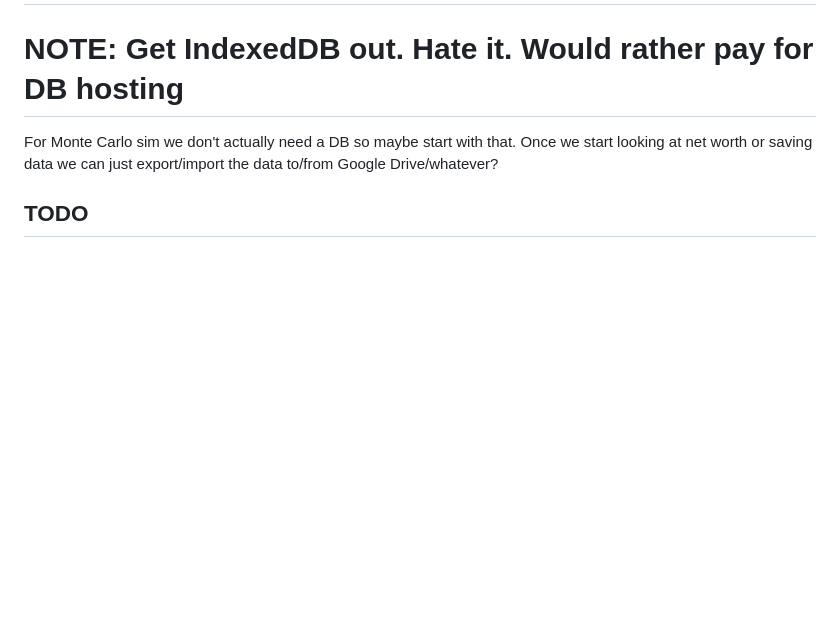
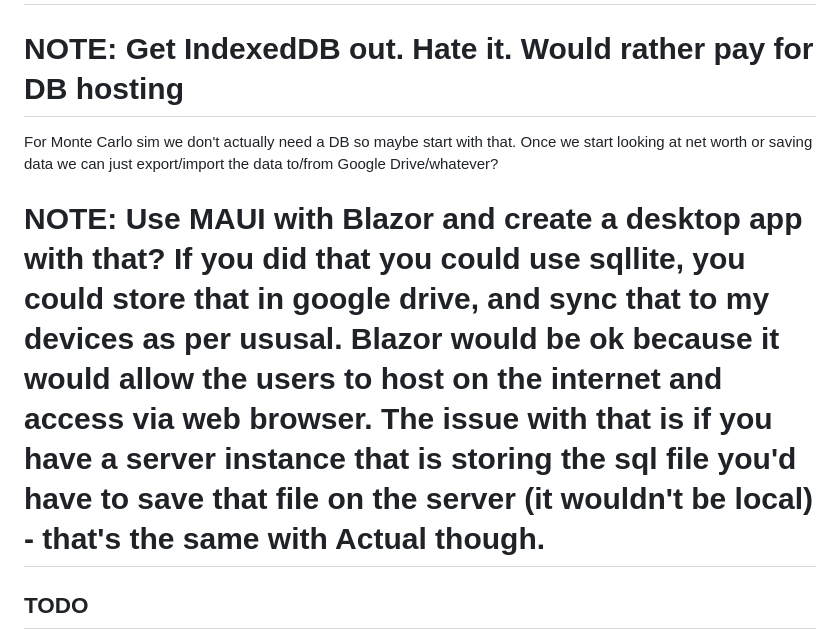
Before and after one commit to MikesGlitch/plutus, a Markdown page: README.md, the part around the change. GitHub-like rendering; blank space fills up the shorter version.

```diff
--- a/README.md
+++ b/README.md
@@ -6,6 +6,13 @@
 
 # NOTE: Get IndexedDB out. Hate it. Would rather pay for DB hosting
 For Monte Carlo sim we don't actually need a DB so maybe start with that. Once we start looking at net worth or saving data we can just export/import the data to/from Google Drive/whatever?
+
+
+
+
+# NOTE: Use MAUI with Blazor and create a desktop app with that? If you did that you could use sqllite, you could store that in google drive, and sync that to my devices as per ususal. Blazor would be ok because it would allow the users to host on the internet and access via web browser. The issue with that is if you have a server instance that is storing the sql file you'd have to save that file on the server (it wouldn't be local) - that's the same with Actual though.
+
+
 
 
 ## TODO
```
